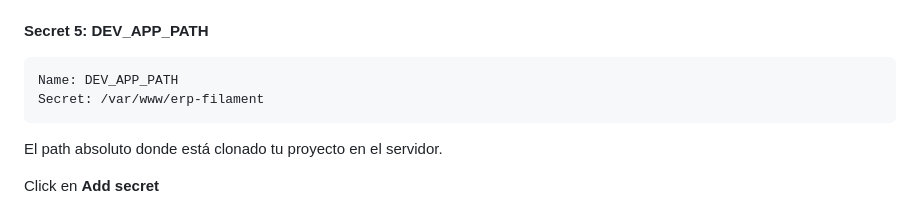
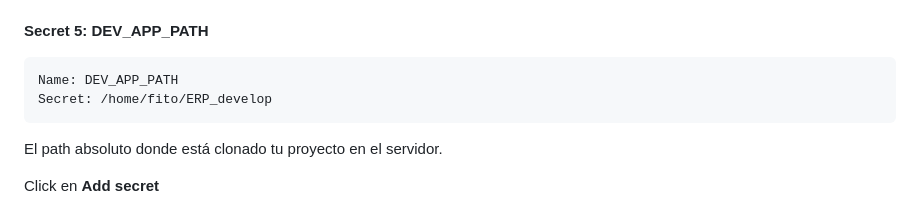
Before and after one commit to FiToPero/ERP_eCommerce, a Markdown page: server_ssh.md, the part around the change. Drawn GitHub-style.

````diff
--- a/server_ssh.md
+++ b/server_ssh.md
@@ -181,7 +181,7 @@ Click en **Add secret**
 **Secret 5: DEV_APP_PATH**
 ```
 Name: DEV_APP_PATH
-Secret: /var/www/erp-filament
+Secret: /home/fito/ERP_develop
 ```
 
 El path absoluto donde está clonado tu proyecto en el servidor.
````
